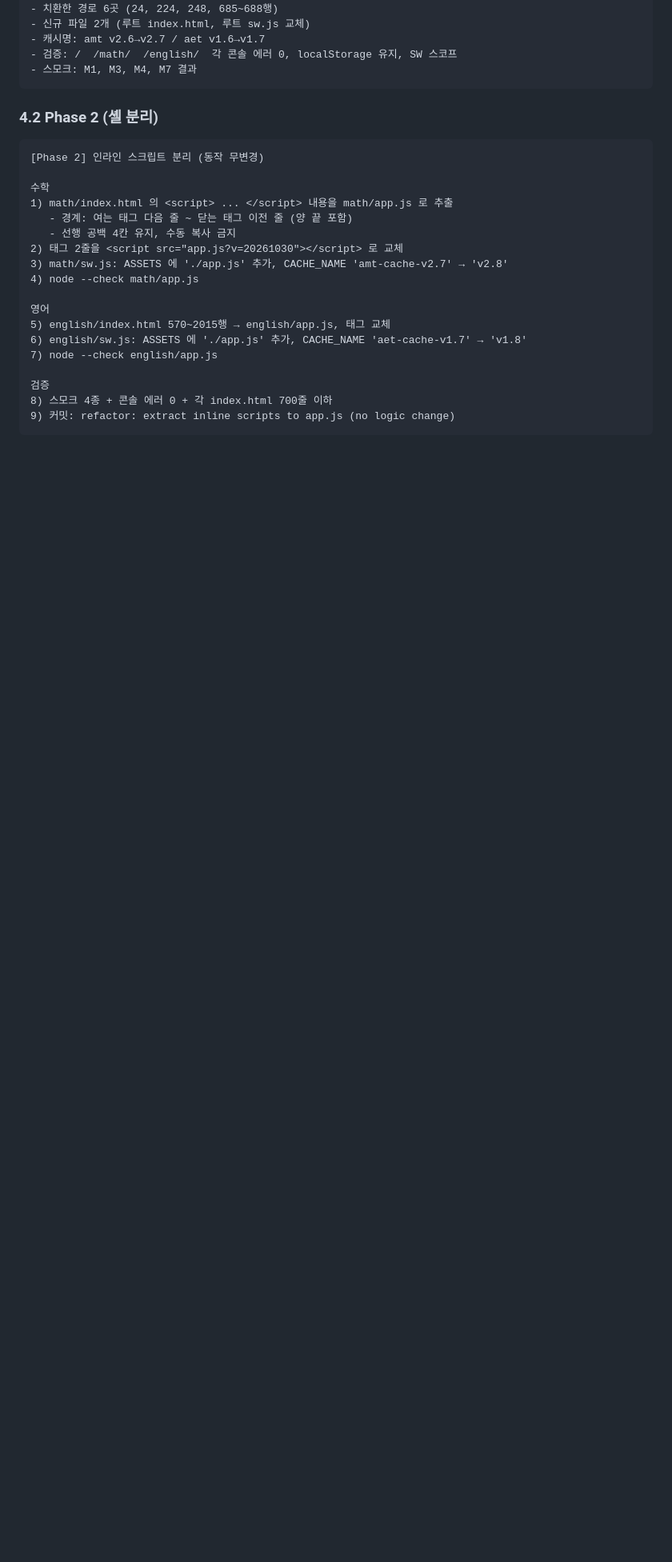
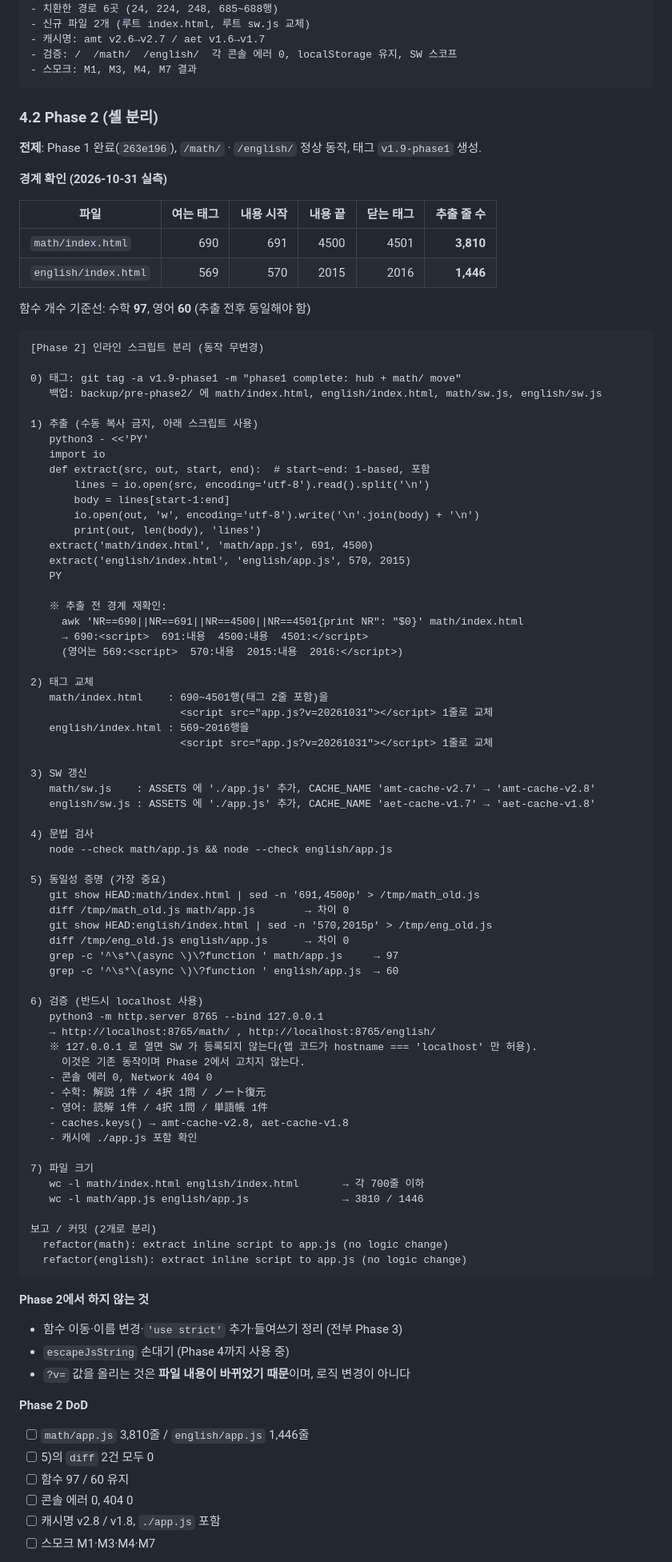
Before and after one commit to g4pjo75-gif/ai-math-tutor, a Markdown page: docs/RESTRUCTURE_PLAN_v2.2.md, the part around one of its changes. Shown at 80% size. Drawn GitHub-style; blank space fills up the shorter version.

Commit message:
docs: finalize phase 1/2 work orders

````diff
--- a/docs/RESTRUCTURE_PLAN_v2.2.md
+++ b/docs/RESTRUCTURE_PLAN_v2.2.md
@@ -1283,23 +1283,93 @@ self.addEventListener('activate', (event) => {
 
 ### 4.2 Phase 2 (셸 분리)
 
+**전제**: Phase 1 완료(`263e196`), `/math/` · `/english/` 정상 동작, 태그 `v1.9-phase1` 생성.
+
+**경계 확인 (2026-10-31 실측)**
+
+| 파일 | 여는 태그 | 내용 시작 | 내용 끝 | 닫는 태그 | 추출 줄 수 |
+|---|---:|---:|---:|---:|---:|
+| `math/index.html` | 690 | 691 | 4500 | 4501 | **3,810** |
+| `english/index.html` | 569 | 570 | 2015 | 2016 | **1,446** |
+
+함수 개수 기준선: 수학 **97**, 영어 **60** (추출 전후 동일해야 함)
+
 ```
 [Phase 2] 인라인 스크립트 분리 (동작 무변경)
 
-수학
-1) math/index.html 의 <script> ... </script> 내용을 math/app.js 로 추출
-   - 경계: 여는 태그 다음 줄 ~ 닫는 태그 이전 줄 (양 끝 포함)
-   - 선행 공백 4칸 유지, 수동 복사 금지
-2) 태그 2줄을 <script src="app.js?v=20261030"></script> 로 교체
-3) math/sw.js: ASSETS 에 './app.js' 추가, CACHE_NAME 'amt-cache-v2.7' → 'v2.8'
-4) node --check math/app.js
+0) 태그: git tag -a v1.9-phase1 -m "phase1 complete: hub + math/ move"
+   백업: backup/pre-phase2/ 에 math/index.html, english/index.html, math/sw.js, english/sw.js
 
-영어
-5) english/index.html 570~2015행 → english/app.js, 태그 교체
-6) english/sw.js: ASSETS 에 './app.js' 추가, CACHE_NAME 'aet-cache-v1.7' → 'v1.8'
-7) node --check english/app.js
+1) 추출 (수동 복사 금지, 아래 스크립트 사용)
+   python3 - <<'PY'
+   import io
+   def extract(src, out, start, end):  # start~end: 1-based, 포함
+       lines = io.open(src, encoding='utf-8').read().split('\n')
+       body = lines[start-1:end]
+       io.open(out, 'w', encoding='utf-8').write('\n'.join(body) + '\n')
+       print(out, len(body), 'lines')
+   extract('math/index.html', 'math/app.js', 691, 4500)
+   extract('english/index.html', 'english/app.js', 570, 2015)
+   PY
 
-검증
-8) 스모크 4종 + 콘솔 에러 0 + 각 index.html 700줄 이하
-9) 커밋: refactor: extract inline scripts to app.js (no logic change)
+   ※ 추출 전 경계 재확인:
+     awk 'NR==690||NR==691||NR==4500||NR==4501{print NR": "$0}' math/index.html
+     → 690:<script>  691:내용  4500:내용  4501:</script>
+     (영어는 569:<script>  570:내용  2015:내용  2016:</script>)
+
+2) 태그 교체
+   math/index.html    : 690~4501행(태그 2줄 포함)을
+                        <script src="app.js?v=20261031"></script> 1줄로 교체
+   english/index.html : 569~2016행을
+                        <script src="app.js?v=20261031"></script> 1줄로 교체
+
+3) SW 갱신
+   math/sw.js    : ASSETS 에 './app.js' 추가, CACHE_NAME 'amt-cache-v2.7' → 'amt-cache-v2.8'
+   english/sw.js : ASSETS 에 './app.js' 추가, CACHE_NAME 'aet-cache-v1.7' → 'aet-cache-v1.8'
+
+4) 문법 검사
+   node --check math/app.js && node --check english/app.js
+
+5) 동일성 증명 (가장 중요)
+   git show HEAD:math/index.html | sed -n '691,4500p' > /tmp/math_old.js
+   diff /tmp/math_old.js math/app.js        → 차이 0
+   git show HEAD:english/index.html | sed -n '570,2015p' > /tmp/eng_old.js
+   diff /tmp/eng_old.js english/app.js      → 차이 0
+   grep -c '^\s*\(async \)\?function ' math/app.js     → 97
+   grep -c '^\s*\(async \)\?function ' english/app.js  → 60
+
+6) 검증 (반드시 localhost 사용)
+   python3 -m http.server 8765 --bind 127.0.0.1
+   → http://localhost:8765/math/ , http://localhost:8765/english/
+   ※ 127.0.0.1 로 열면 SW 가 등록되지 않는다(앱 코드가 hostname === 'localhost' 만 허용).
+     이것은 기존 동작이며 Phase 2에서 고치지 않는다.
+   - 콘솔 에러 0, Network 404 0
+   - 수학: 解説 1件 / 4択 1問 / ノート復元
+   - 영어: 読解 1件 / 4択 1問 / 単語帳 1件
+   - caches.keys() → amt-cache-v2.8, aet-cache-v1.8
+   - 캐시에 ./app.js 포함 확인
+
+7) 파일 크기
+   wc -l math/index.html english/index.html       → 각 700줄 이하
+   wc -l math/app.js english/app.js               → 3810 / 1446
+
+보고 / 커밋 (2개로 분리)
+  refactor(math): extract inline script to app.js (no logic change)
+  refactor(english): extract inline script to app.js (no logic change)
 ```
+
+**Phase 2에서 하지 않는 것**
+
+- 함수 이동·이름 변경·`'use strict'` 추가·들여쓰기 정리 (전부 Phase 3)
+- `escapeJsString` 손대기 (Phase 4까지 사용 중)
+- `?v=` 값을 올리는 것은 **파일 내용이 바뀌었기 때문**이며, 로직 변경이 아니다
+
+**Phase 2 DoD**
+
+- [ ] `math/app.js` 3,810줄 / `english/app.js` 1,446줄
+- [ ] 5)의 `diff` 2건 모두 0
+- [ ] 함수 97 / 60 유지
+- [ ] 콘솔 에러 0, 404 0
+- [ ] 캐시명 v2.8 / v1.8, `./app.js` 포함
+- [ ] 스모크 M1·M3·M4·M7
+
````
Also changed, not shown: other parts of docs/RESTRUCTURE_PLAN_v2.2.md (+1 -0 lines).
